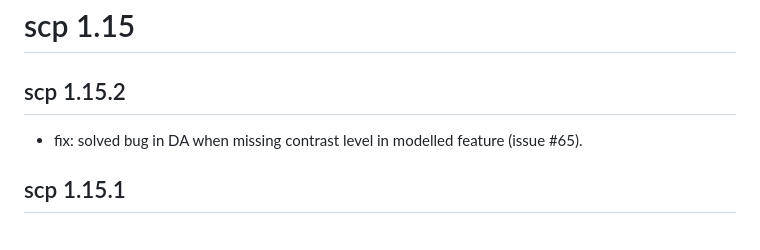
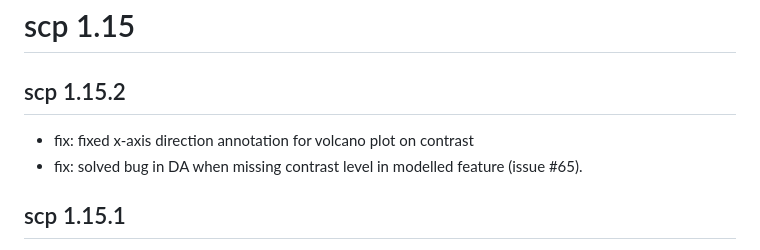
Before and after one commit to UCLouvain-CBIO/scp, a Markdown page: NEWS.md, the part around the change. Drawn GitHub-style.

Commit message:
Updated NEWS

```diff
--- a/NEWS.md
+++ b/NEWS.md
@@ -2,6 +2,7 @@
 
 ## scp 1.15.2
 
+- fix: fixed x-axis direction annotation for volcano plot on contrast
 - fix: solved bug in DA when missing contrast level in modelled
   feature (issue #65).
 
```
